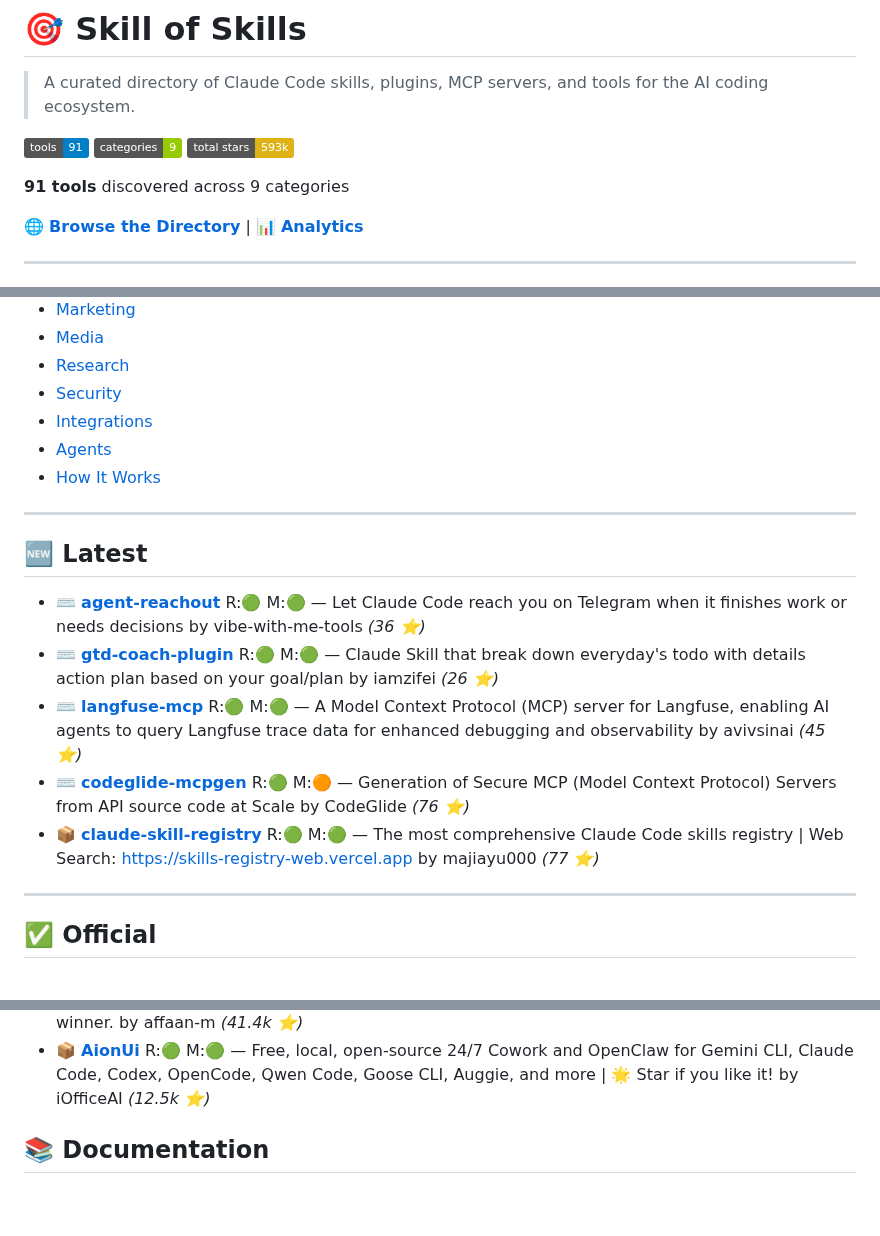
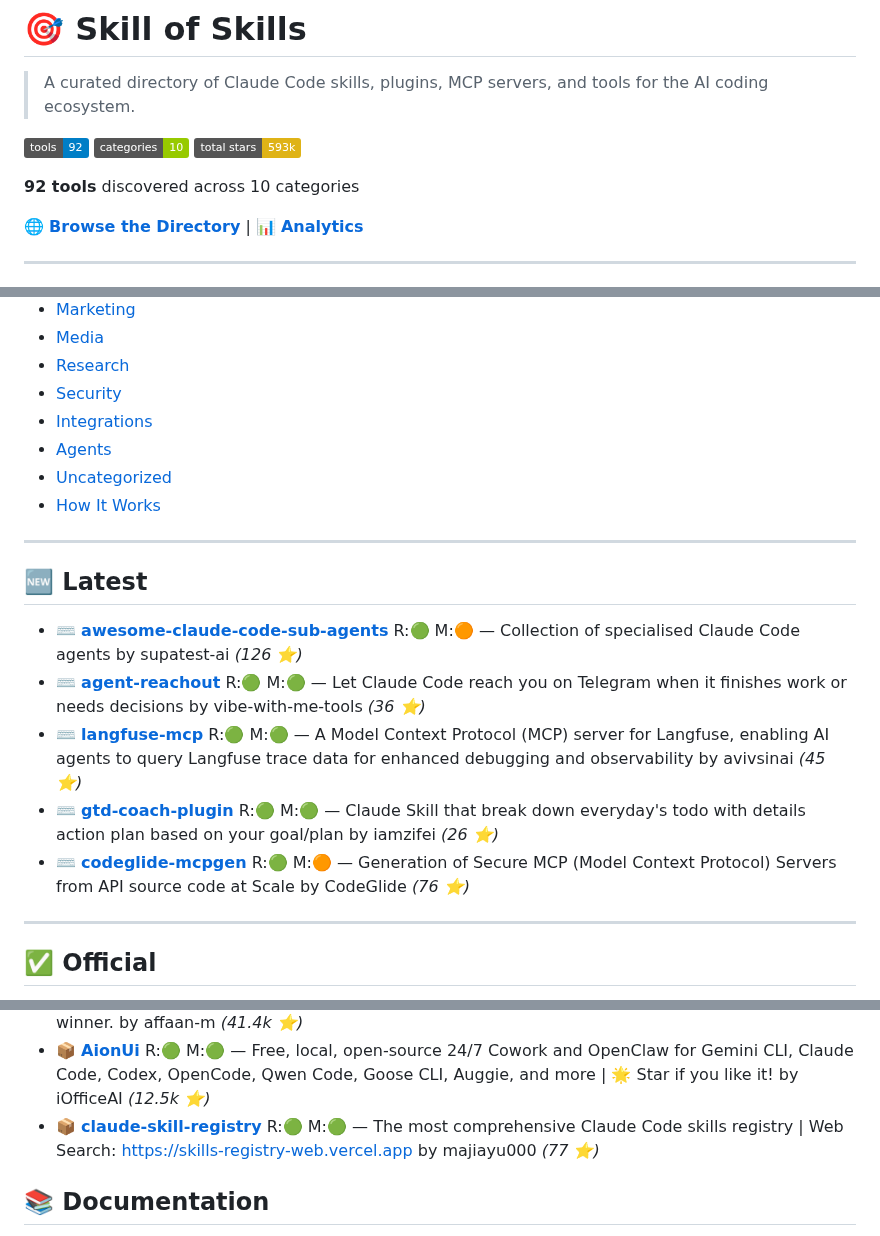
Before and after one commit to the911fund/skill-of-skills, a Markdown page: README.md, 3 parts joined by grey strips. GitHub-like rendering; badges without logos; blank space fills up the shorter version.

Commit message:
Auto-update README.md with latest skills data

```diff
--- a/README.md
+++ b/README.md
@@ -2,11 +2,11 @@
 
 > A curated directory of Claude Code skills, plugins, MCP servers, and tools for the AI coding ecosystem.
 
-[![Tools](https://img.shields.io/badge/tools-91-blue)](https://github.com/the911fund/skill-of-skills)
-[![Categories](https://img.shields.io/badge/categories-9-green)](https://github.com/the911fund/skill-of-skills)
+[![Tools](https://img.shields.io/badge/tools-92-blue)](https://github.com/the911fund/skill-of-skills)
+[![Categories](https://img.shields.io/badge/categories-10-green)](https://github.com/the911fund/skill-of-skills)
 [![Stars](https://img.shields.io/badge/total_stars-593k-yellow)](https://github.com/the911fund/skill-of-skills)
 
-**91 tools** discovered across 9 categories
+**92 tools** discovered across 10 categories
 
 🌐 **[Browse the Directory](https://skills.911fund.io)** | 📊 **[Analytics](https://skills.911fund.io/analytics)**
 
@@ -24,17 +24,18 @@
 - [Security](#-security)
 - [Integrations](#-integrations)
 - [Agents](#-agents)
+- [Uncategorized](#-uncategorized)
 - [How It Works](#how-it-works)
 
 ---
 
 ## 🆕 Latest
 
+- ⌨️ **[awesome-claude-code-sub-agents](https://github.com/supatest-ai/awesome-claude-code-sub-agents)** R:🟢 M:🟠 — Collection of specialised Claude Code agents by supatest-ai *(126 ⭐)*
 - ⌨️ **[agent-reachout](https://github.com/vibe-with-me-tools/agent-reachout)** R:🟢 M:🟢 — Let Claude Code reach you on Telegram when it finishes work or needs decisions by vibe-with-me-tools *(36 ⭐)*
+- ⌨️ **[langfuse-mcp](https://github.com/avivsinai/langfuse-mcp)** R:🟢 M:🟢 — A Model Context Protocol (MCP) server for Langfuse, enabling AI agents to query Langfuse trace data for enhanced debugging and observability by avivsinai *(45 ⭐)*
 - ⌨️ **[gtd-coach-plugin](https://github.com/iamzifei/gtd-coach-plugin)** R:🟢 M:🟢 — Claude Skill that break down everyday's todo with details action plan based on your goal/plan by iamzifei *(26 ⭐)*
-- ⌨️ **[langfuse-mcp](https://github.com/avivsinai/langfuse-mcp)** R:🟢 M:🟢 — A Model Context Protocol (MCP) server for Langfuse, enabling AI agents to query Langfuse trace data for enhanced debugging and observability by avivsinai *(45 ⭐)*
 - ⌨️ **[codeglide-mcpgen](https://github.com/CodeGlide/codeglide-mcpgen)** R:🟢 M:🟠 — Generation of Secure MCP (Model Context Protocol) Servers from API source code at Scale by CodeGlide *(76 ⭐)*
-- 📦 **[claude-skill-registry](https://github.com/majiayu000/claude-skill-registry)** R:🟢 M:🟢 — The most comprehensive Claude Code skills registry | Web Search: https://skills-registry-web.vercel.app by majiayu000 *(77 ⭐)*
 
 ---
 
@@ -73,6 +74,7 @@
 - ⌨️ **[code-pilot](https://github.com/ysicing/code-pilot)** R:🟢 M:🟡 — claude code workflow by ysicing *(36 ⭐)*
 - 📦 **[everything-claude-code](https://github.com/affaan-m/everything-claude-code)** R:🟢 M:🟢 — Complete Claude Code configuration collection - agents, skills, hooks, commands, rules, MCPs. Battle-tested configs from an Anthropic hackathon winner. by affaan-m *(41.4k ⭐)*
 - 📦 **[AionUi](https://github.com/iOfficeAI/AionUi)** R:🟢 M:🟢 — Free, local, open-source 24/7 Cowork and OpenClaw for Gemini CLI, Claude Code, Codex, OpenCode, Qwen Code, Goose CLI, Auggie, and more | 🌟 Star if you like it! by iOfficeAI *(12.5k ⭐)*
+- 📦 **[claude-skill-registry](https://github.com/majiayu000/claude-skill-registry)** R:🟢 M:🟢 — The most comprehensive Claude Code skills registry | Web Search: https://skills-registry-web.vercel.app by majiayu000 *(77 ⭐)*
 
 ## 📚 Documentation
 
```
